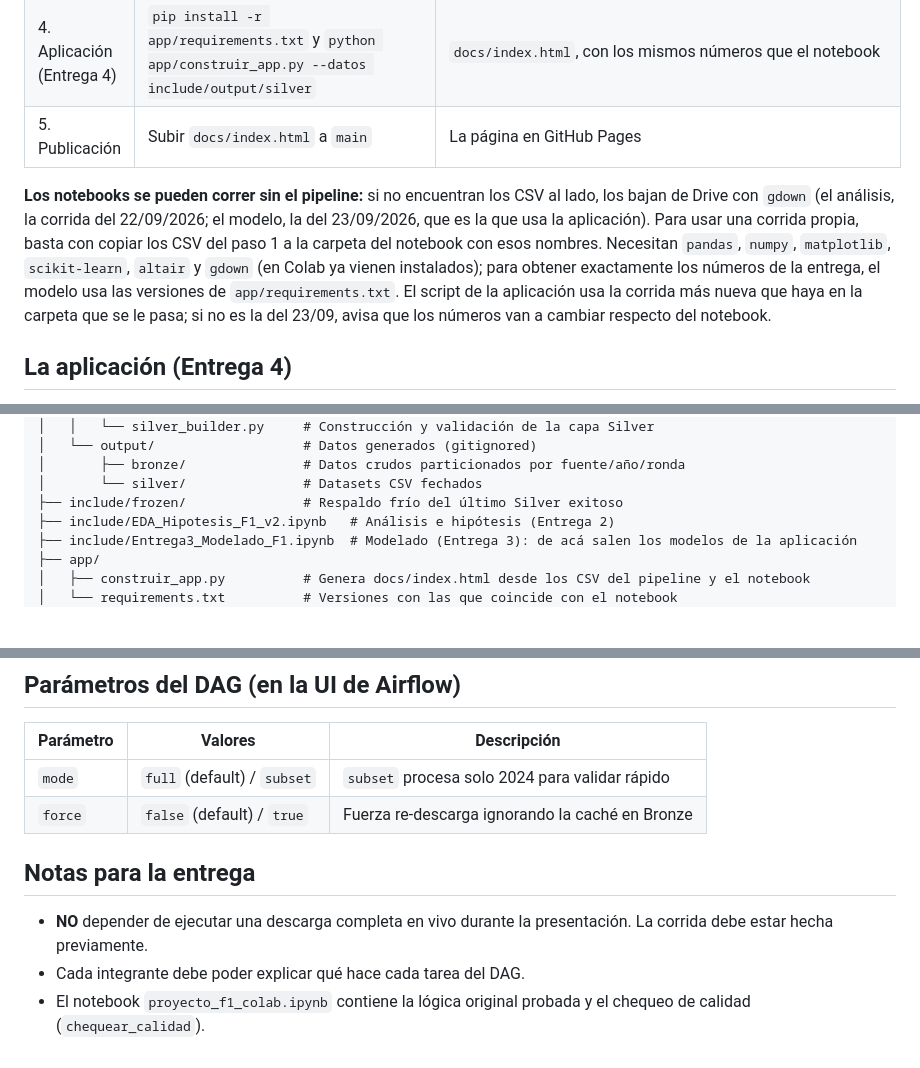
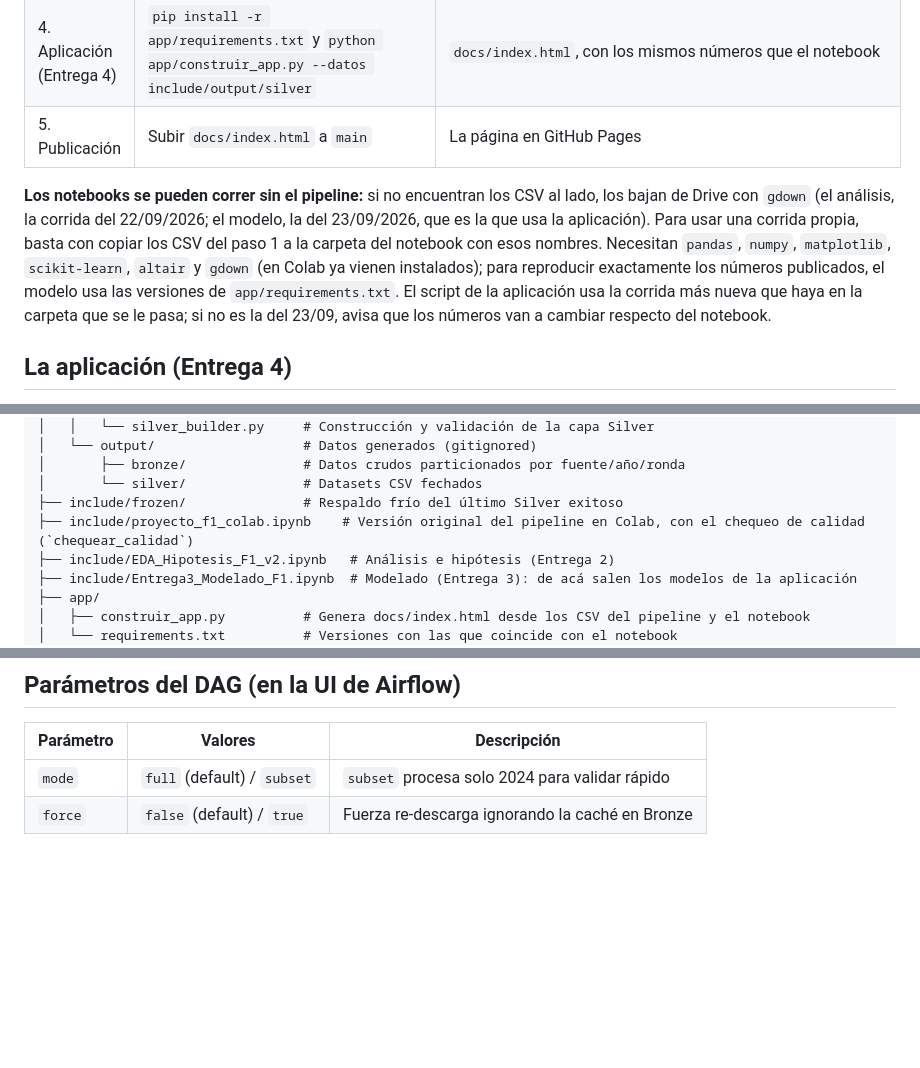
Before and after one commit to Maaurimiranda/F1-PredictPositions, a Markdown page: README.md, 3 parts joined by grey strips. Drawn GitHub-style; blank space fills up the shorter version.

Commit message:
README: se quitan las notas internas y se ajusta la redacción
Co-Authored-By: Claude Opus 5.5 <noreply@anthropic.com>
Claude-Session: https://claude.ai/code/session_01AijVirvkzYkJpvrA3MeKiX

```diff
--- a/README.md
+++ b/README.md
@@ -93,7 +93,7 @@ El proyecto es una sola cadena: el pipeline produce los datos, los notebooks los
 | 4. Aplicación (Entrega 4) | `pip install -r app/requirements.txt` y `python app/construir_app.py --datos include/output/silver` | `docs/index.html`, con los mismos números que el notebook |
 | 5. Publicación | Subir `docs/index.html` a `main` | La página en GitHub Pages |
 
-**Los notebooks se pueden correr sin el pipeline:** si no encuentran los CSV al lado, los bajan de Drive con `gdown` (el análisis, la corrida del 22/09/2026; el modelo, la del 23/09/2026, que es la que usa la aplicación). Para usar una corrida propia, basta con copiar los CSV del paso 1 a la carpeta del notebook con esos nombres. Necesitan `pandas`, `numpy`, `matplotlib`, `scikit-learn`, `altair` y `gdown` (en Colab ya vienen instalados); para obtener exactamente los números de la entrega, el modelo usa las versiones de `app/requirements.txt`. El script de la aplicación usa la corrida más nueva que haya en la carpeta que se le pasa; si no es la del 23/09, avisa que los números van a cambiar respecto del notebook.
+**Los notebooks se pueden correr sin el pipeline:** si no encuentran los CSV al lado, los bajan de Drive con `gdown` (el análisis, la corrida del 22/09/2026; el modelo, la del 23/09/2026, que es la que usa la aplicación). Para usar una corrida propia, basta con copiar los CSV del paso 1 a la carpeta del notebook con esos nombres. Necesitan `pandas`, `numpy`, `matplotlib`, `scikit-learn`, `altair` y `gdown` (en Colab ya vienen instalados); para reproducir exactamente los números publicados, el modelo usa las versiones de `app/requirements.txt`. El script de la aplicación usa la corrida más nueva que haya en la carpeta que se le pasa; si no es la del 23/09, avisa que los números van a cambiar respecto del notebook.
 
 ## La aplicación (Entrega 4)
 
@@ -149,6 +149,7 @@ En GitHub (lo hace quien administra el repositorio): *Settings → Pages → Bui
 │       ├── bronze/               # Datos crudos particionados por fuente/año/ronda
 │       └── silver/               # Datasets CSV fechados
 ├── include/frozen/               # Respaldo frío del último Silver exitoso
+├── include/proyecto_f1_colab.ipynb    # Versión original del pipeline en Colab, con el chequeo de calidad (`chequear_calidad`)
 ├── include/EDA_Hipotesis_F1_v2.ipynb   # Análisis e hipótesis (Entrega 2)
 ├── include/Entrega3_Modelado_F1.ipynb  # Modelado (Entrega 3): de acá salen los modelos de la aplicación
 ├── app/
@@ -257,9 +258,3 @@ Disparar el DAG de nuevo es seguro: **no vuelve a descargar** lo que ya está en
 |---|---|---|
 | `mode` | `full` (default) / `subset` | `subset` procesa solo 2024 para validar rápido |
 | `force` | `false` (default) / `true` | Fuerza re-descarga ignorando la caché en Bronze |
-
-## Notas para la entrega
-
-- **NO** depender de ejecutar una descarga completa en vivo durante la presentación. La corrida debe estar hecha previamente.
-- Cada integrante debe poder explicar qué hace cada tarea del DAG.
-- El notebook `proyecto_f1_colab.ipynb` contiene la lógica original probada y el chequeo de calidad (`chequear_calidad`).
```
